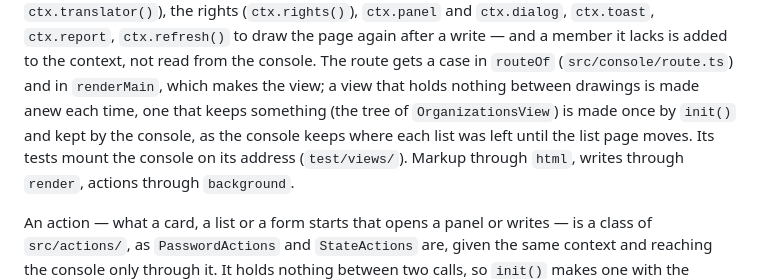
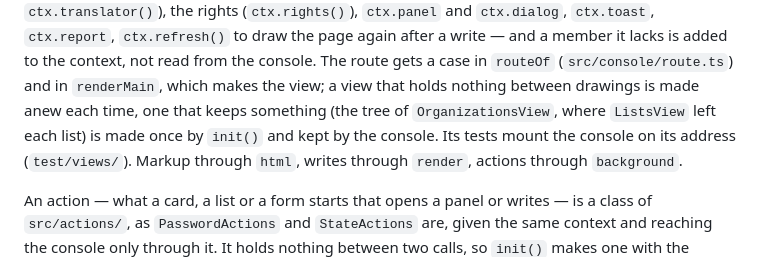
Before and after one commit to linagora/twake-directory-manager, a Markdown page: CONTRIBUTING.md, the part around the change. Drawn GitHub-style.

```diff
--- a/CONTRIBUTING.md
+++ b/CONTRIBUTING.md
@@ -78,9 +78,8 @@ client (`ctx.api`), the words (`ctx.t`, `ctx.translator()`), the rights
 is added to the context, not read from the console. The route gets a case in
 `routeOf` (`src/console/route.ts`) and in `renderMain`, which makes the view;
 a view that holds nothing between drawings is made anew each time, one that
-keeps something (the tree of `OrganizationsView`) is made once by `init()`
-and kept by the console, as the console keeps where each list was left
-until the list page moves. Its tests
+keeps something (the tree of `OrganizationsView`, where `ListsView` left each
+list) is made once by `init()` and kept by the console. Its tests
 mount the console on its address (`test/views/`). Markup through `html`,
 writes through `render`, actions through `background`.
 
```
Also changed, not shown: ARCHITECTURE.md (+37 -30 lines).
